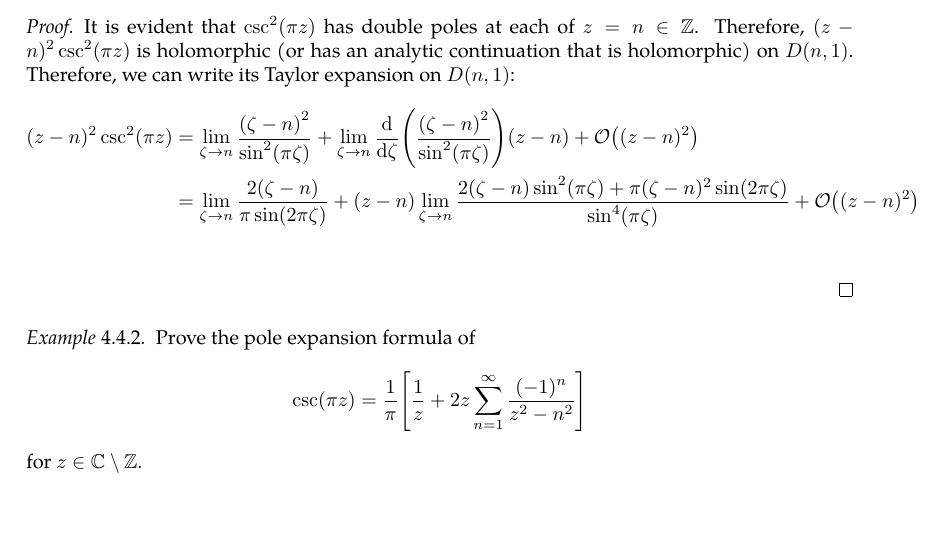
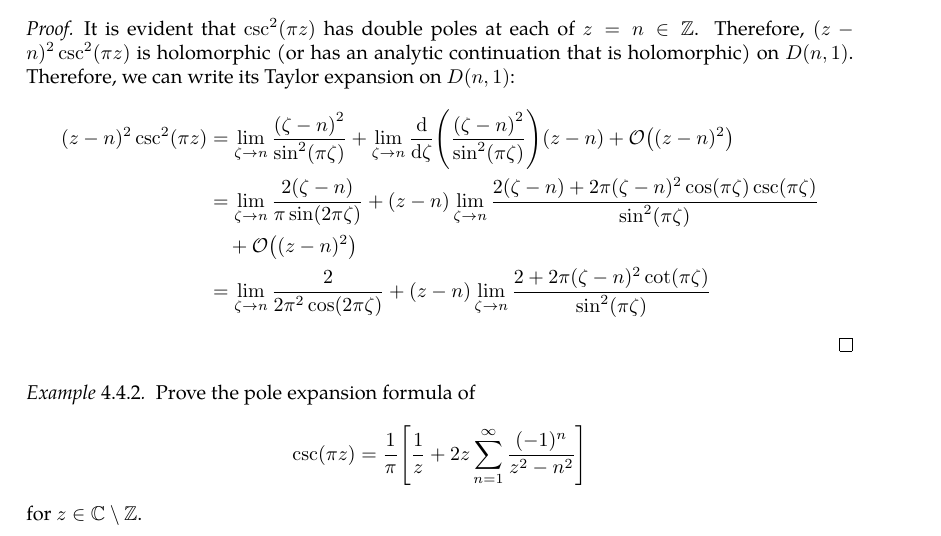
Before and after one commit to slipperking/complex-analysis-latex, a LaTeX document (main.tex): part of page 97 of 122 before the commit and part of page 97 of 123 after it, cut so that both start at the same text. Compiled offline with pdfLaTeX.

Commit message:
overleaf_to_git (Wed Jul 23 23:08:51 2025 -0700): update main.tex from r18228 to r18233

```diff
--- a/main.tex
+++ b/main.tex
@@ -2446,7 +2446,9 @@ As it turns out, an entire function can in fact be constructed for infinitely ma
     It is evident that \(\csc^2(\pi z)\) has double poles at each of \(z=n\in\mathbb{Z}\). Therefore, \((z-n)^2\csc^2(\pi z)\) is holomorphic (or has an analytic continuation that is holomorphic) on \(D(n,1)\). Therefore, we can write its Taylor expansion on \(D(n,1)\):
     \begin{align*}
         (z-n)^2\csc^2(\pi z)&=\lim_{\zeta\to n}\frac{\qty(\zeta-n)^2}{\sin[2](\pi\zeta)}+\lim_{\zeta\to n}\dv{\zeta}(\frac{\qty(\zeta-n)^2}{\sin[2](\pi\zeta)})(z-n)+\order{(z-n)^2}\\
-        &=\lim_{\zeta\to n}\frac{2\qty(\zeta-n)}{\pi\sin(2\pi\zeta)}+(z-n)\lim_{\zeta\to n}\frac{2(\zeta-n)\sin[2](\pi\zeta)+\pi(\zeta-n)^2\sin(2\pi\zeta)}{\sin[4](\pi\zeta)}+\order{(z-n)^2}\\
+        &=\lim_{\zeta\to n}\frac{2\qty(\zeta-n)}{\pi\sin(2\pi\zeta)}+(z-n)\lim_{\zeta\to n}\frac{2(\zeta-n)+2\pi(\zeta-n)^2\cos(\pi\zeta)\csc(\pi\zeta)}{\sin[2](\pi\zeta)}\\
+        &\quad+\order{(z-n)^2}\\
+        &=\lim_{\zeta\to n}\frac{2}{2\pi^2\cos(2\pi\zeta)}+(z-n)\lim_{\zeta\to n}\frac{2+2\pi(\zeta-n)^2\cot(\pi\zeta)}{\sin[2](\pi\zeta)}
     \end{align*}
 \end{proof}
 \begin{example}\label{ex:cscpoleexpansion}
```
